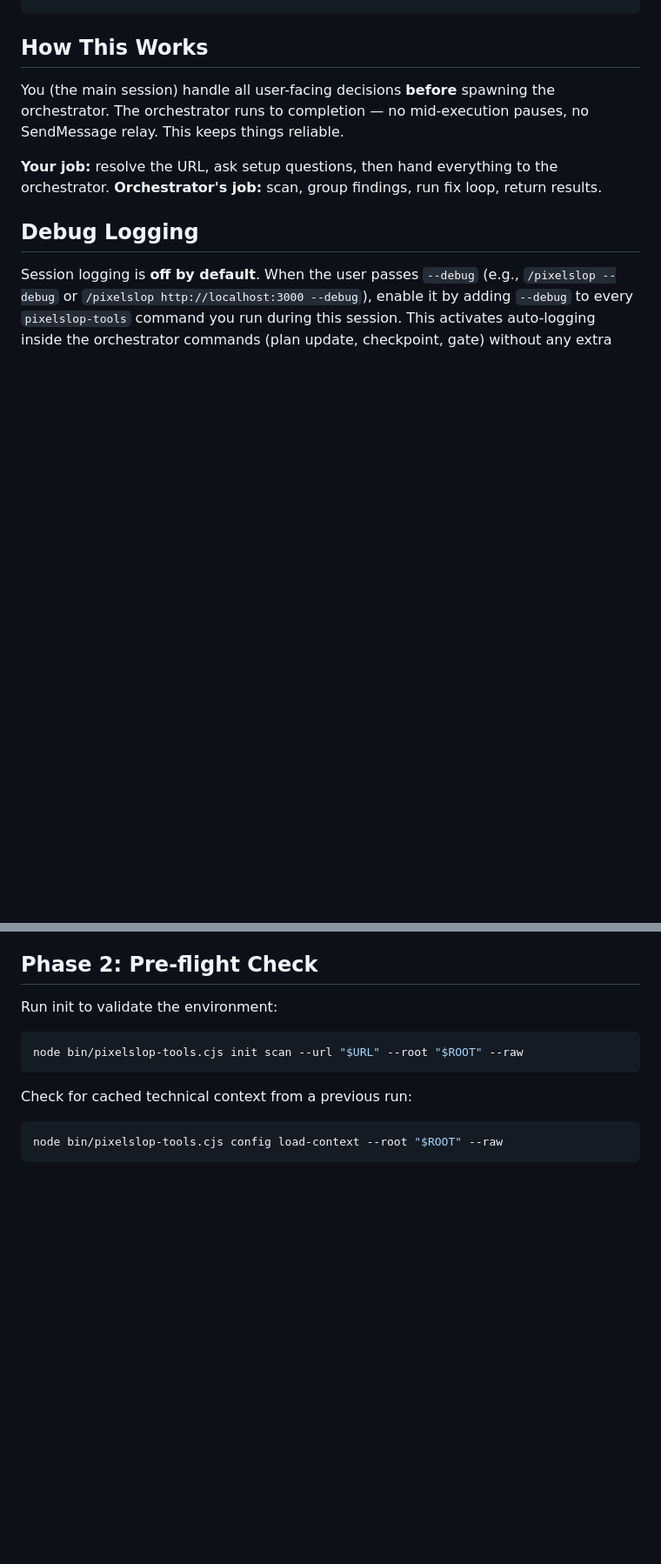
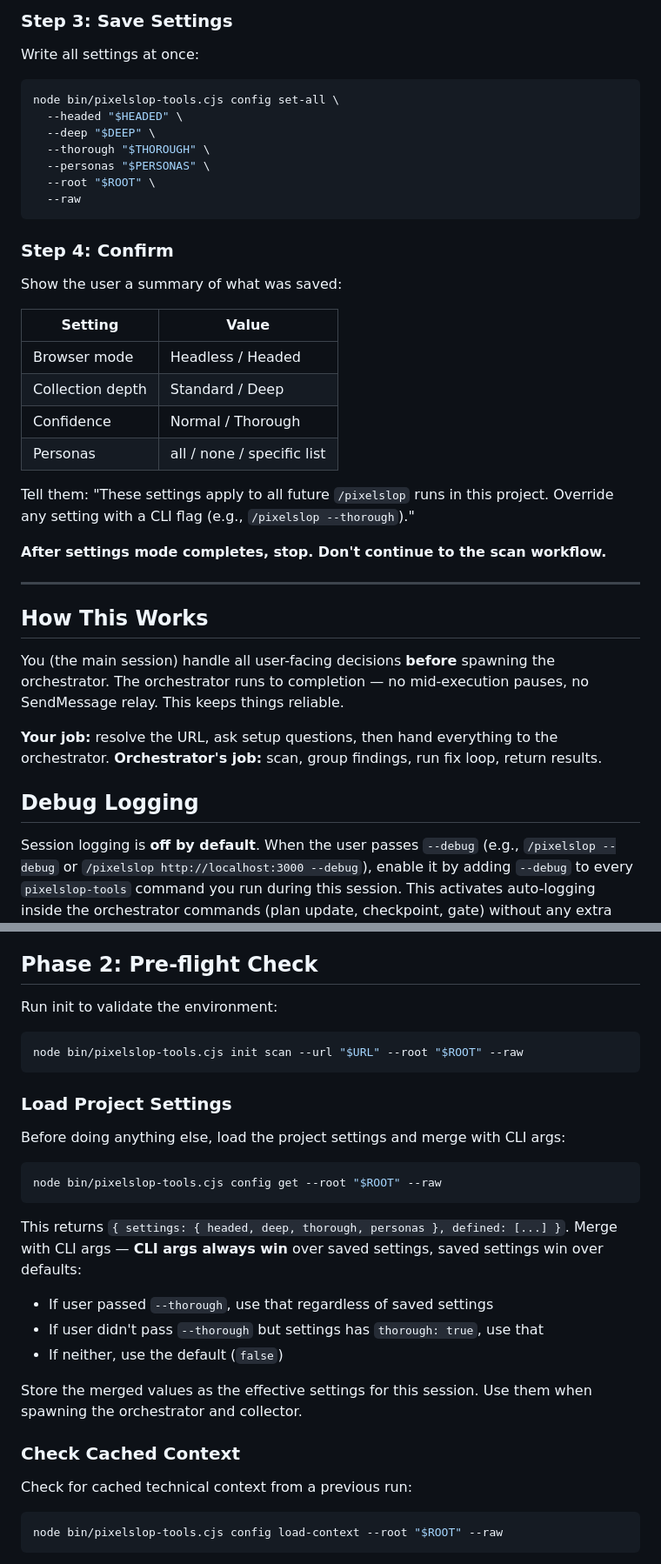
Before and after one commit to gabelul/pixelslop, a Markdown page: dist/skill/SKILL.md, 2 parts joined by grey strips. Shown at 87% size. Rendered like a GitHub page; blank space fills up the shorter version.

````diff
--- a/dist/skill/SKILL.md
+++ b/dist/skill/SKILL.md
@@ -30,3 +101,32 @@ args:
+### Step 3: Save Settings
+
+Write all settings at once:
+
+```bash
+node bin/pixelslop-tools.cjs config set-all \
+  --headed "$HEADED" \
+  --deep "$DEEP" \
+  --thorough "$THOROUGH" \
+  --personas "$PERSONAS" \
+  --root "$ROOT" \
+  --raw
+```
+
+### Step 4: Confirm
+
+Show the user a summary of what was saved:
+
+| Setting | Value |
+|---------|-------|
+| Browser mode | Headless / Headed |
+| Collection depth | Standard / Deep |
+| Confidence | Normal / Thorough |
+| Personas | all / none / specific list |
+
+Tell them: "These settings apply to all future `/pixelslop` runs in this project. Override any setting with a CLI flag (e.g., `/pixelslop --thorough`)."
+
+**After settings mode completes, stop. Don't continue to the scan workflow.**
+
 ---
 
 ## How This Works
@@ -146,6 +246,24 @@ Run init to validate the environment:
 node bin/pixelslop-tools.cjs init scan --url "$URL" --root "$ROOT" --raw
 ```
 
+### Load Project Settings
+
+Before doing anything else, load the project settings and merge with CLI args:
+
+```bash
+node bin/pixelslop-tools.cjs config get --root "$ROOT" --raw
+```
+
+This returns `{ settings: { headed, deep, thorough, personas }, defined: [...] }`. Merge with CLI args — **CLI args always win** over saved settings, saved settings win over defaults:
+
+- If user passed `--thorough`, use that regardless of saved settings
+- If user didn't pass `--thorough` but settings has `thorough: true`, use that
+- If neither, use the default (`false`)
+
+Store the merged values as the effective settings for this session. Use them when spawning the orchestrator and collector.
+
+### Check Cached Context
+
 Check for cached technical context from a previous run:
 
 ```bash
````
Also changed, not shown: other parts of dist/skill/SKILL.md (+78 -2 lines).
